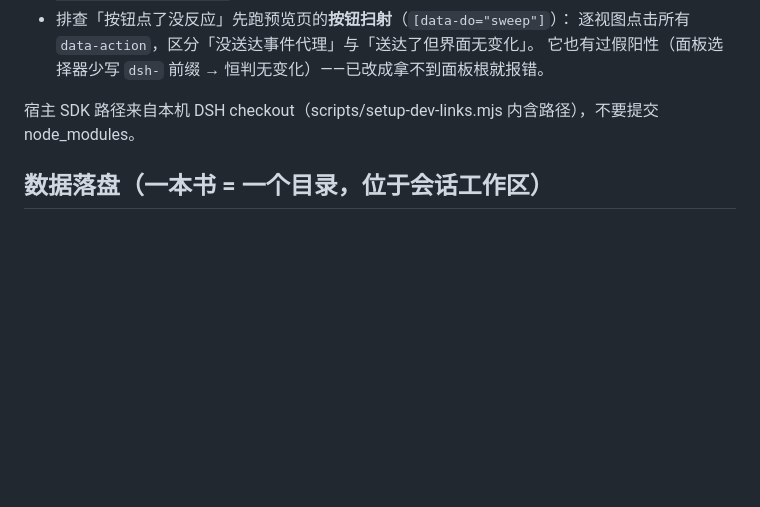
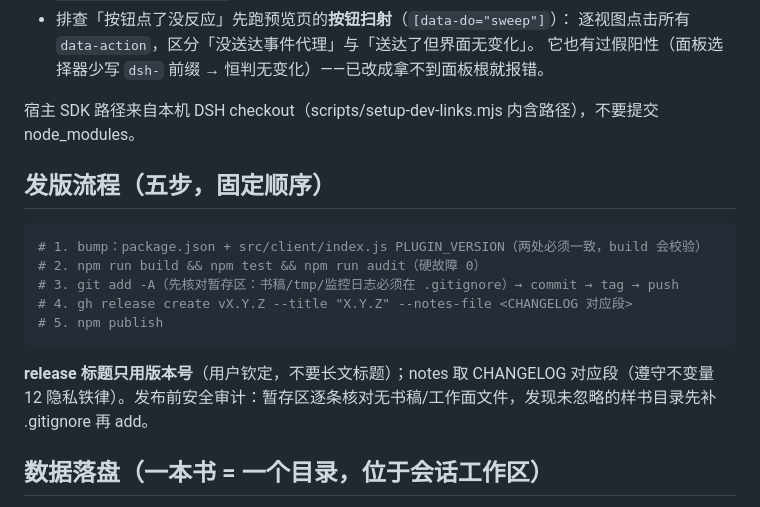
Before and after one commit to huangziyuan-general/dsh-novel-forge, a Markdown page: AGENTS.md, the part around the change. Rendered like a GitHub page; blank space fills up the shorter version.

Commit message:
docs: AGENTS.md 固化五步发版流程——release 标题只用版本号（用户钦定）

````diff
--- a/AGENTS.md
+++ b/AGENTS.md
@@ -125,6 +125,19 @@ npm test            # node --test test/（纯逻辑单测 + 假 fs 冒烟 + head
 
 宿主 SDK 路径来自本机 DSH checkout（scripts/setup-dev-links.mjs 内含路径），不要提交 node_modules。
 
+## 发版流程（五步，固定顺序）
+
+```bash
+# 1. bump：package.json + src/client/index.js PLUGIN_VERSION（两处必须一致，build 会校验）
+# 2. npm run build && npm test && npm run audit（硬故障 0）
+# 3. git add -A（先核对暂存区：书稿/tmp/监控日志必须在 .gitignore）→ commit → tag → push
+# 4. gh release create vX.Y.Z --title "X.Y.Z" --notes-file <CHANGELOG 对应段>
+# 5. npm publish
+```
+
+**release 标题只用版本号**（用户钦定，不要长文标题）；notes 取 CHANGELOG 对应段（遵守不变量 12 隐私铁律）。发布前安全审计：暂存区逐条核对无书稿/工作面文件，发现未忽略的样书目录先补 .gitignore 再 add。
+
+
 ## 数据落盘（一本书 = 一个目录，位于会话工作区）
 
 见 README.md「数据布局」。机器可读状态只有 novel.json / facts.json / 伏笔.json /
````
